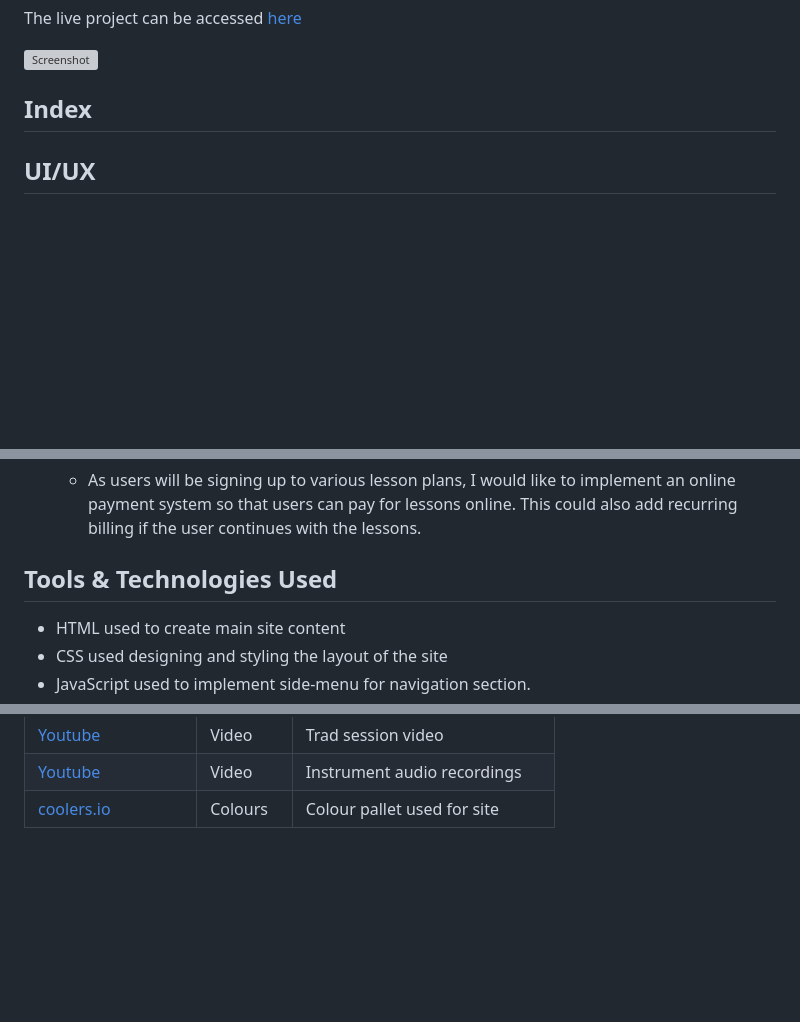
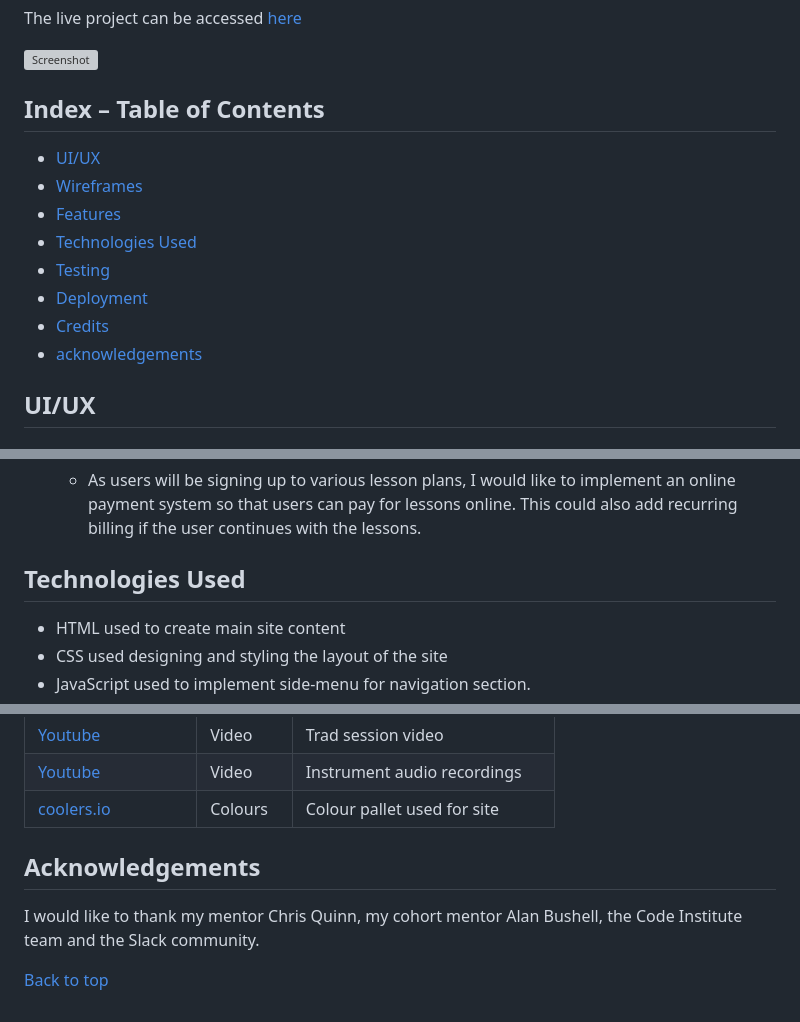
Before and after one commit to MarkD117/trad-academy, a Markdown page: README.md, 3 parts joined by grey strips. Drawn GitHub-style; blank space fills up the shorter version; grey boxes are pictures that could not be loaded.

Commit message:
Add acknowledgements and table of contents

```diff
--- a/README.md
+++ b/README.md
@@ -5,7 +5,15 @@ The live project can be accessed [here](https://markd117.github.io/trad-academy/
 
 ![Screenshot](documentation/responsive-image.png)
 
-## Index
+## Index – Table of Contents
+* [UI/UX](#UI/UX)
+* [Wireframes](#wireframes)
+* [Features](#features)
+* [Technologies Used](#technologies-used)
+* [Testing](#testing)
+* [Deployment](#deployment)
+* [Credits](#credits)
+* [acknowledgements](#acknowledgements)
 
 
 ## UI/UX
@@ -258,7 +266,7 @@ During the planning stages, I  created wireframes for all pages of the site. I f
 - Payment Method
     - As users will be signing up to various lesson plans, I would like to implement an online payment system so that users can pay for lessons online. This could also add recurring billing if the user continues with the lessons.
 
-## Tools & Technologies Used
+## Technologies Used
 
 - HTML used to create main site content
 - CSS used designing and styling the layout of the site
@@ -510,3 +518,9 @@ The live link can be found [here](https://markd117.github.io/trad-academy/)
 | [Youtube](https://www.youtube.com/watch?v=Zn28oeOFfxo) | Video | Trad session video |
 | [Youtube](https://youtu.be/ZrGVI430pi0) | Video | Instrument audio recordings |
 | [coolers.io](https://coolors.co/e8e8e8-fafafa-3a3a3a-ebb42c) | Colours | Colour pallet used for site |
+
+## Acknowledgements
+
+I would like to thank my mentor Chris Quinn, my cohort mentor Alan Bushell, the Code Institute team and the Slack community.
+
+[Back to top](#trad-academy)
```
